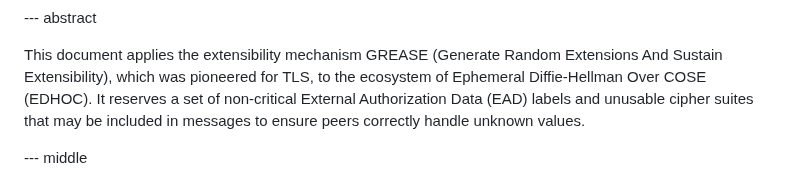
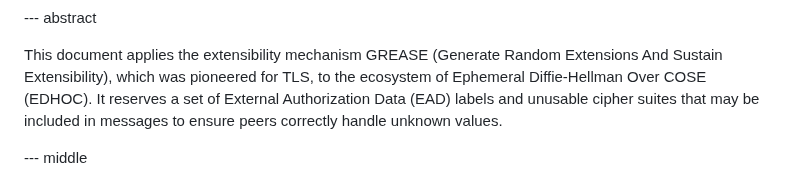
Before and after one commit to lake-wg/grease, a Markdown page: draft-ietf-lake-edhoc-grease.md, the part around the change. Drawn GitHub-style.

Commit message:
abstract: EAD labels are not critical or non-critical

```diff
--- a/draft-ietf-lake-edhoc-grease.md
+++ b/draft-ietf-lake-edhoc-grease.md
@@ -22,7 +22,7 @@ informative:
 This document applies the extensibility mechanism GREASE (Generate Random Extensions And Sustain Extensibility),
 which was pioneered for TLS,
 to the ecosystem of Ephemeral Diffie-Hellman Over COSE (EDHOC).
-It reserves a set of non-critical External Authorization Data (EAD) labels and unusable cipher suites
+It reserves a set of External Authorization Data (EAD) labels and unusable cipher suites
 that may be included in messages
 to ensure peers correctly handle unknown values.
 
```
